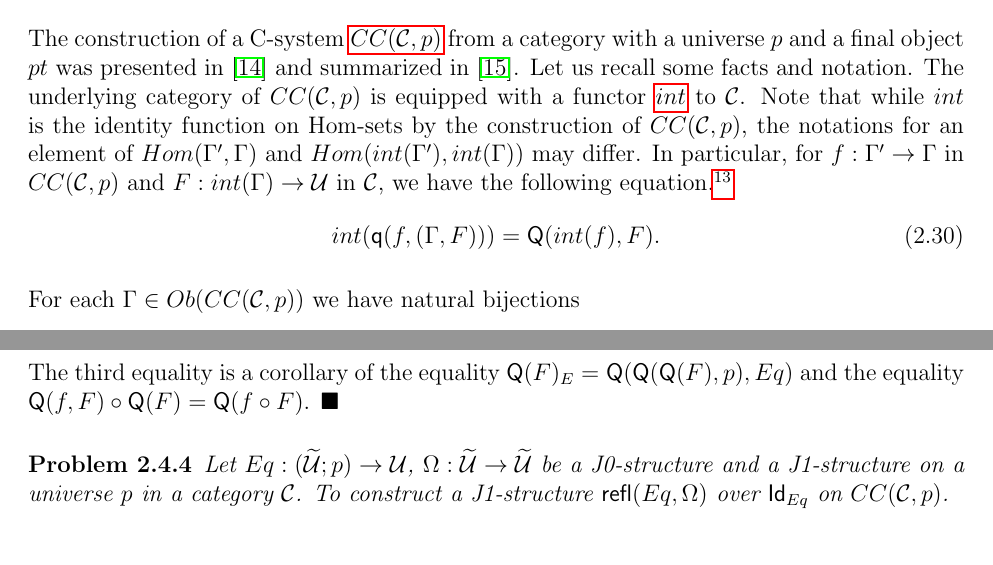
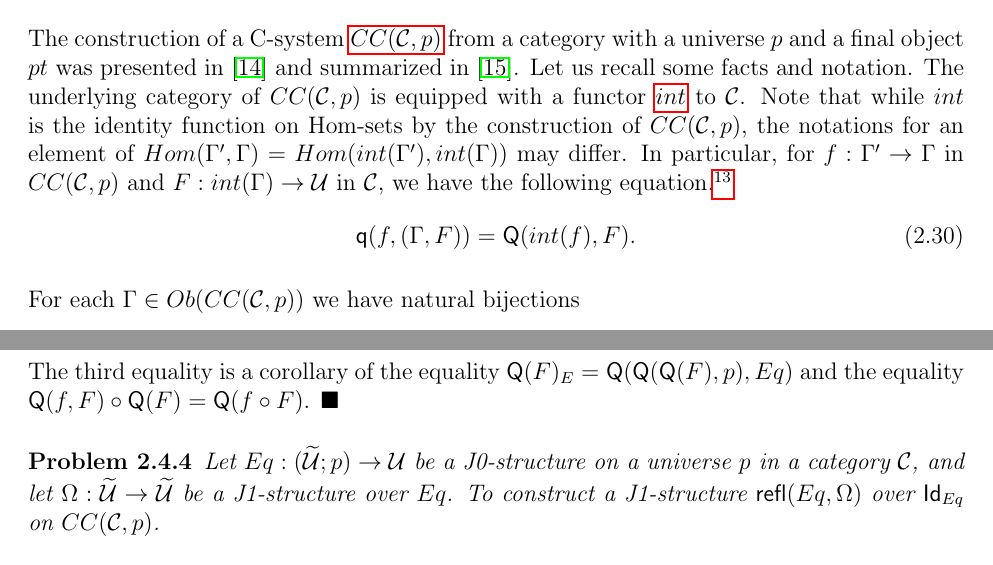
Before and after one commit to DanGrayson/VV-Martin-Lof-identity-types-in-the-C-systems-defined-by-a-universe-category, a LaTeX paper (From_a_univ_with_paths.tex): two parts of pages 24 and 26 of 56, joined at a grey line, cut so that both start at the same text. Compiled offline with pdfLaTeX.

Commit message:
minor changes, part 3

```diff
--- a/From_a_univ_with_paths.tex
+++ b/From_a_univ_with_paths.tex
@@ -104,6 +104,7 @@
 \newoperator{Fp}{\Fp}
 \newoperator{ft}{\ft}
 \newoperator{Idx}{\Idx}
+\newoperator{IdEq}{\Id_{Eq}}
 \newoperator{Id}{\Id}
 \newoperator{IdGamma}{\Id_\Gamma}
 \newoperator{I}{\I}
@@ -114,6 +115,7 @@
 \newoperator{Obn}{\Ob_n(\Gamma)}
 \newoperator{Obwtn}{\Obwt_n(\Gamma)}
 \newoperator{omega}{\omega}
+\newoperator{pGamman}{\p_{\Gamma,n}}
 \newoperator{pX}{\p_X}
 \newoperator{pXF}{\p_{X,F}}
 \newoperator{pEXF}{\p^E_{X,F}}
@@ -1736,7 +1738,7 @@ summarized in \cite{fromunivwithPi}. Let us recall some facts and
 notation. The underlying category of $\toCC({\C},p)$ is equipped with a
 functor $\gls{int}$ to $\C$. Note that while $int$ is the identity function on
 Hom-sets by the construction of $\toCC({\C},p)$, the notations for an
-element of $Hom(\Gamma',\Gamma)$ and $Hom(int(\Gamma'),int(\Gamma))$ may
+element of $Hom(\Gamma',\Gamma) = Hom(int(\Gamma'),int(\Gamma))$ may
 differ.  In particular, for $f:\Gamma'\sr \Gamma$ in $\toCC({\C},p)$ and $F:int(\Gamma) \sr \U$ in $\C$,
 we have the following equation.\editorfootnote{The
   notation $(\Gamma,F)$ refers to the inductive construction of objects of $\toCC({\C},p)$ presented
@@ -1748,7 +1750,7 @@ we have the following equation.\editorfootnote{The
   the definition \cite[2.6 (4)]{Cfromauniverse}.}
 %
 \begin{eq}
-\label{2015.04.02.eq2} int(\q(f,(\Gamma,F))) = \Q(int(f),F).
+\label{2015.04.02.eq2} \q(f,(\Gamma,F)) = \Q(int(f),F).
 \end{eq}%
 %
 
@@ -1853,8 +1855,9 @@ and the equality $\Q(f,F)\circ \Q(F)=\Q(f\circ F)$.
 \end{myproof}
 %
 \begin{problem}
-\label{2015.03.27.prob4} Let $Eq:(\wt{\U};p)\sr \U$, $\Omega:\wt{\U}\sr \wt{\U}$
-be a J0-structure and a J1-structure on a universe $p$ in a category $\C$.
+\label{2015.03.27.prob4} Let $Eq:(\wt{\U};p)\sr \U$
+be a J0-structure on a universe $p$ in a category $\C$,
+and let $\Omega:\wt{\U}\sr \wt{\U}$ be a J1-structure over $Eq$.
 To construct a J1-structure $\refl(Eq,\Omega)$ over $\Id_{Eq}$ on $\toCC({\C},p)$.
 \end{problem}
 %
```
Also changed, not shown: From_a_univ_with_paths.tex (8 more changed lines).
